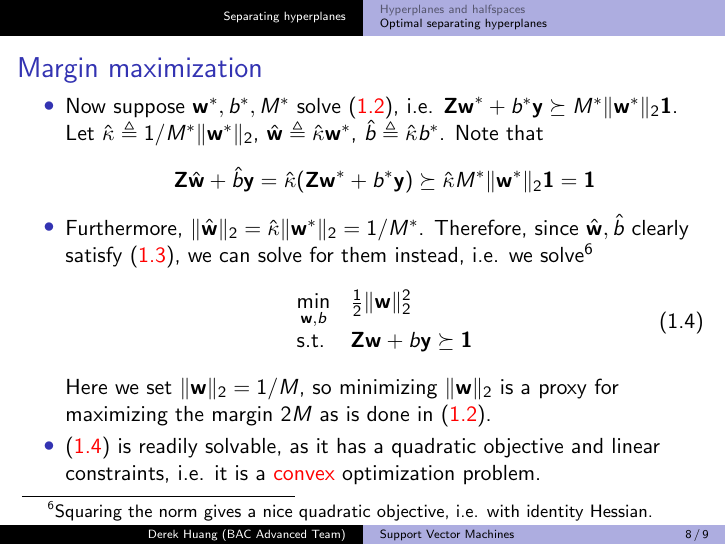
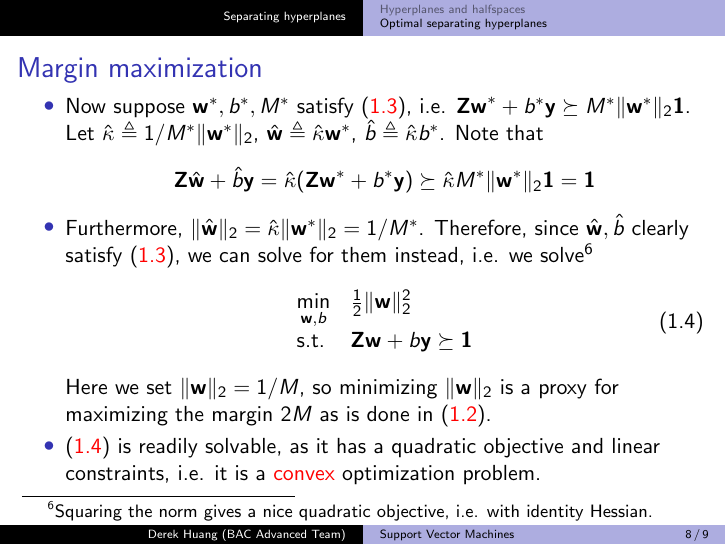
Before and after one commit to phetdam/bac-advanced-ml, LaTeX slides (lessons/lecture_08/lecture_08.tex): page 8 of 9. Compiled offline with pdfLaTeX.

Commit message:
lecture_08.tex: update slide 8 max-margin condition

```diff
--- a/lessons/lecture_08/lecture_08.tex
+++ b/lessons/lecture_08/lecture_08.tex
@@ -262,12 +262,12 @@
 \begin{frame}{Margin maximization}
     \begin{itemize}
         \item
-        Now suppose $ \mathbf{w}^*, b^*, M^* $ solve (\aref{eq:max_margin_orig}),
-        i.e. $ \mathbf{Zw}^* + b^*\mathbf{y} \succeq
-        M^*\Vert\mathbf{w}^*\Vert_2\mathbf{1} $. Let $ \hat{\kappa} \triangleq
-        1 / M^*\Vert\mathbf{w}^*\Vert_2 $, $ \hat{\mathbf{w}} \triangleq
-        \hat{\kappa}\mathbf{w}^* $, $ \hat{b} \triangleq \hat{\kappa}b^* $.
-        Note that
+        Now suppose $ \mathbf{w}^*, b^*, M^* $ satisfy
+        (\aref{eq:neo_margin_cons}), i.e. $ \mathbf{Zw}^* + b^*\mathbf{y}
+        \succeq M^*\Vert\mathbf{w}^*\Vert_2\mathbf{1} $. Let $ \hat{\kappa}
+        \triangleq 1 / M^*\Vert\mathbf{w}^*\Vert_2 $, $ \hat{\mathbf{w}}
+        \triangleq \hat{\kappa}\mathbf{w}^* $, $ \hat{b} \triangleq
+        \hat{\kappa}b^* $. Note that
         \begin{equation*}
             \mathbf{Z}\hat{\mathbf{w}} + \hat{b}\mathbf{y} =
             \hat{\kappa}(\mathbf{Zw}^* + b^*\mathbf{y}) \succeq
```
